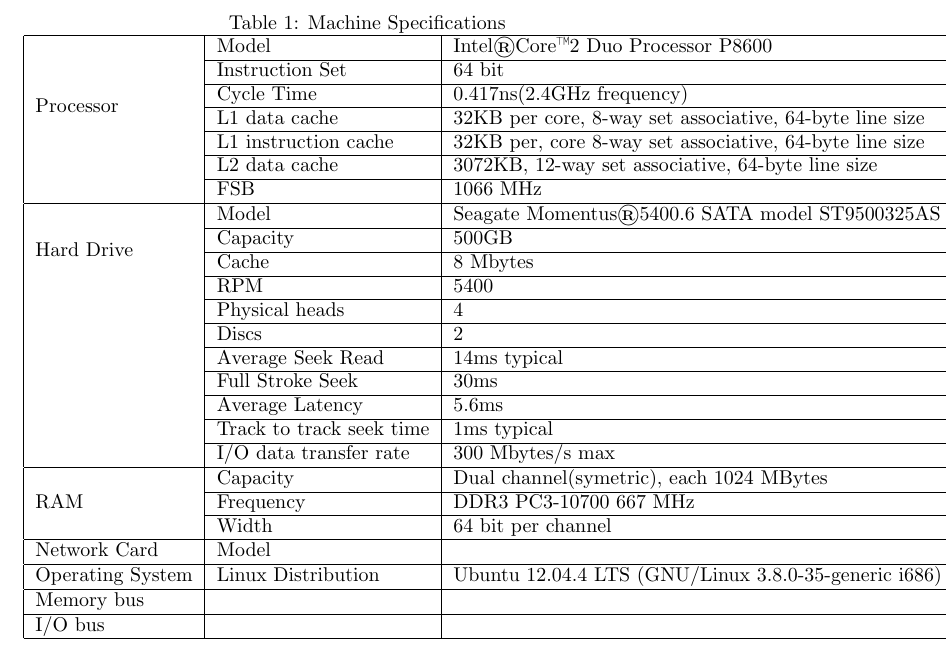
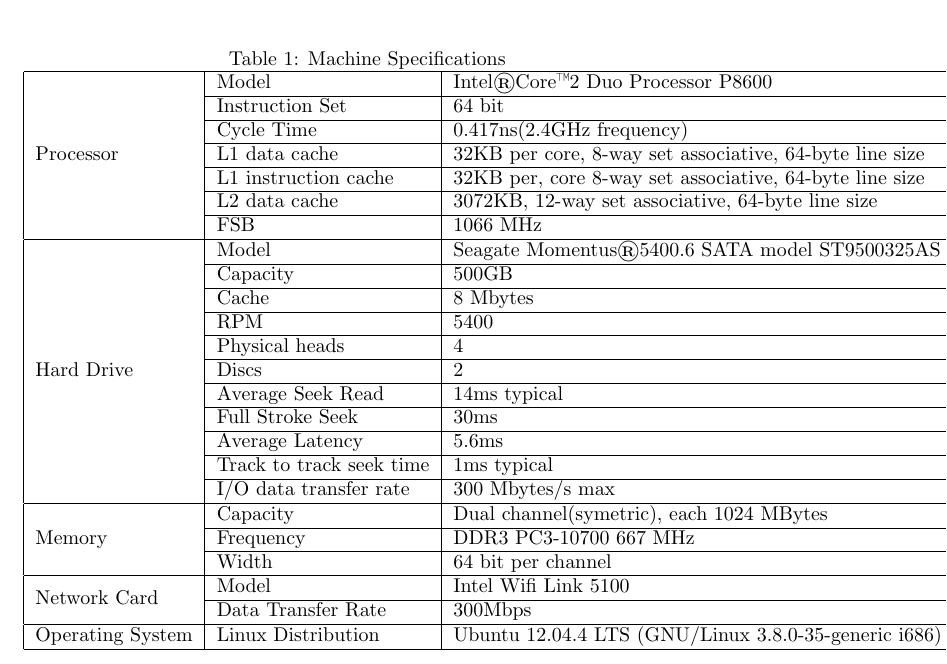
Before and after one commit to qdx/CSE221, a LaTeX document (main.tex): part of the page, cut so that both start at the same text. Compiled offline with pdfLaTeX.

Commit message:
finished machine description

```diff
--- a/main.tex
+++ b/main.tex
@@ -18,7 +18,7 @@
   \caption{Machine Specifications}
   \begin{tabular}{|l|l|l|}
     \hline
-    \multirow{6}{*}{Processor}         & Model                    & Intel\textregistered Core\texttrademark 2 Duo Processor P8600  \\ \cline{2-3}
+    \multirow{7}{*}{Processor}          & Model                    & Intel\textregistered Core\texttrademark 2 Duo Processor P8600  \\ \cline{2-3}
                                         & Instruction Set          & 64 bit                                                         \\ \cline{2-3}
                                         & Cycle Time               & 0.417ns(2.4GHz frequency)                                      \\ \cline{2-3}
                                         & L1 data cache            & 32KB per core, 8-way set associative, 64-byte line size        \\ \cline{2-3}
@@ -26,7 +26,7 @@
                                         & L2 data cache            & 3072KB, 12-way set associative, 64-byte line size              \\ \cline{2-3}
                                         & FSB                      & 1066 MHz                                                       \\ \cline{2-3}
     \hline
-    \multirow{4}{*}{Hard Drive}        & Model                    & Seagate Momentus\textregistered  5400.6 SATA model ST9500325AS \\ \cline{2-3}
+    \multirow{11}{*}{Hard Drive}        & Model                    & Seagate Momentus\textregistered  5400.6 SATA model ST9500325AS \\ \cline{2-3}
                                         & Capacity                 & 500GB                                                          \\ \cline{2-3}
                                         & Cache                    & 8 Mbytes                                                       \\ \cline{2-3}
                                         & RPM                      & 5400                                                           \\ \cline{2-3}
@@ -38,17 +38,14 @@
                                         & Track to track seek time & 1ms typical                                                    \\ \cline{2-3}
                                         & I/O data transfer rate   & 300 Mbytes/s max                                               \\ \cline{2-3}
     \hline
-    \multirow{3}{*}{RAM}               & Capacity                 & Dual channel(symetric), each 1024 MBytes                       \\ \cline{2-3}
+    \multirow{3}{*}{Memory}             & Capacity                 & Dual channel(symetric), each 1024 MBytes                       \\ \cline{2-3}
                                         & Frequency                & DDR3 PC3-10700 667 MHz                                         \\ \cline{2-3}
                                         & Width                    & 64 bit per channel                                             \\ \cline{2-3}
     \hline
-    \multirow{1}{*}{Network Card}      & Model                    &                                                                \\ \cline{2-3}
+    \multirow{2}{*}{Network Card}       & Model                    & Intel Wifi Link 5100                                           \\ \cline{2-3}
+                                        & Data Transfer Rate       & 300Mbps                                                        \\ \cline{2-3}
     \hline
-    \multirow{1}{*}{Operating System}  & Linux Distribution       & Ubuntu 12.04.4 LTS (GNU/Linux 3.8.0-35-generic i686)           \\ \cline{2-3}
-    \hline
-    Memory bus                         &                          &                                                                \\
-    \hline
-    I/O bus                            &                          &                                                                \\
+    \multirow{1}{*}{Operating System}   & Linux Distribution       & Ubuntu 12.04.4 LTS (GNU/Linux 3.8.0-35-generic i686)           \\ \cline{2-3}
     \hline
   \end{tabular}
 \end{table}
```
Lines whose indentation alone changed are shown as unchanged.
